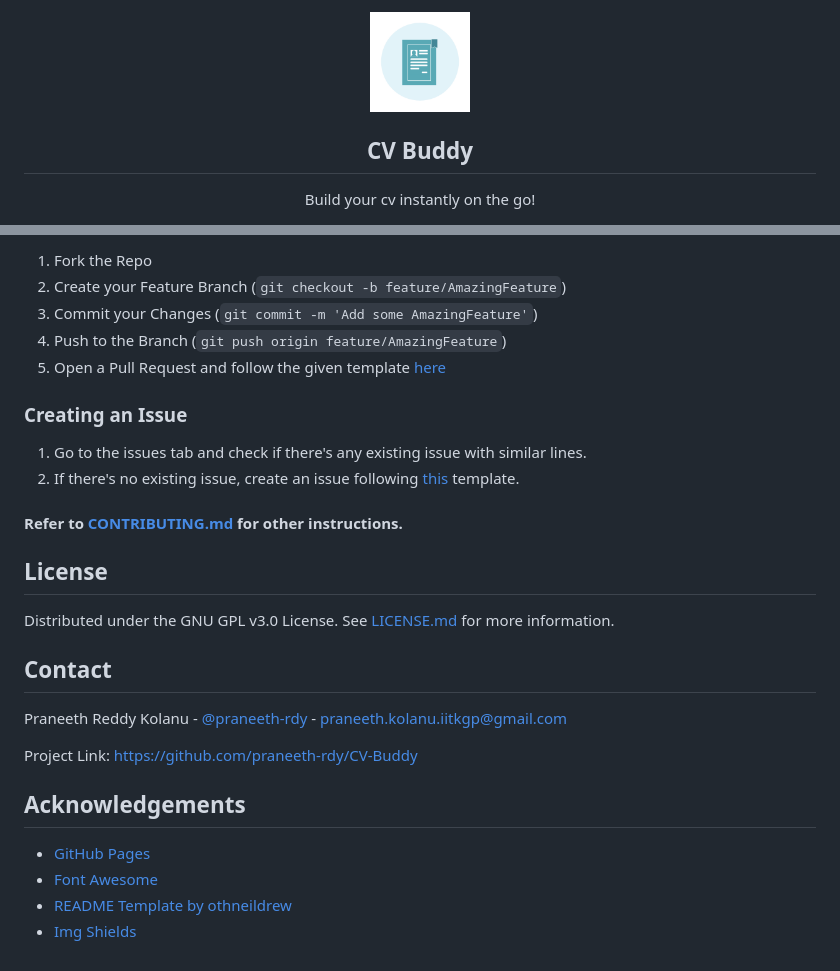
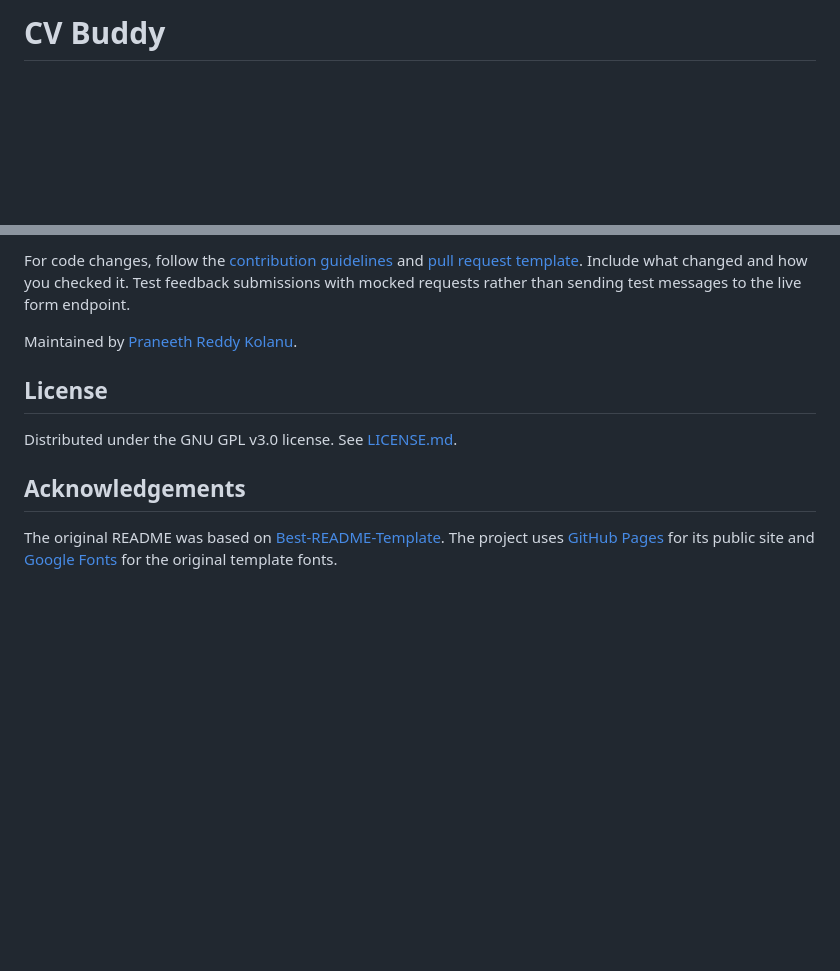
Before and after one commit to praneeth-rdy/CV-Buddy, a Markdown page: README.md, 2 parts joined by grey strips. GitHub-like rendering; blank space fills up the shorter version.

Commit message:
docs: readme

```diff
--- a/README.md
+++ b/README.md
@@ -1,6 +1,2 @@
-<p align="center">
- <img width="100px" src="./img/readme/project_logo.png" align="center" alt="GitHub Readme Stats" />
- <h2 align="center">CV Buddy</h2>
- <p align="center">Build your cv instantly on the go!</p>
-</p>
+# CV Buddy
 
@@ -110,35 +73,12 @@ Contributions are what make the open source community such an amazing place to b
 
-1. Fork the Repo
-2. Create your Feature Branch (`git checkout -b feature/AmazingFeature`)
-3. Commit your Changes (`git commit -m 'Add some AmazingFeature'`)
-4. Push to the Branch (`git push origin feature/AmazingFeature`)
-5. Open a Pull Request and follow the given template [here](pull_request_template.md)
+For code changes, follow the [contribution guidelines](docs/CONTRIBUTING.md) and [pull request template](pull_request_template.md). Include what changed and how you checked it. Test feedback submissions with mocked requests rather than sending test messages to the live form endpoint.
 
-### Creating an Issue
+Maintained by [Praneeth Reddy Kolanu](https://github.com/praneeth-rdy).
 
-1. Go to the issues tab and check if there's any existing issue with similar lines.
-2. If there's no existing issue, create an issue following [this](issue_template.md) template.
-
-#### Refer to [CONTRIBUTING.md](docs/CONTRIBUTING.md) for other instructions.
-
-<!-- LICENSE -->
 ## License
 
-Distributed under the GNU GPL v3.0 License. See [LICENSE.md](LICENSE.md) for more information.
+Distributed under the GNU GPL v3.0 license. See [LICENSE.md](LICENSE.md).
 
+## Acknowledgements
 
-
-<!-- CONTACT -->
-## Contact
-
-Praneeth Reddy Kolanu - [@praneeth-rdy](https://www.facebook.com/praneeth.reddy.3557440) - praneeth.kolanu.iitkgp@gmail.com
-
-Project Link: [https://github.com/praneeth-rdy/CV-Buddy](https://github.com/praneeth-rdy/CV-Buddy)
-
-
-<!-- ACKNOWLEDGEMENTS -->
-## Acknowledgements
-* [GitHub Pages](https://pages.github.com)
-* [Font Awesome](https://fontawesome.com)
-* [README Template by othneildrew](https://github.com/othneildrew/Best-README-Template)
-* [Img Shields](https://shields.io)
+The original README was based on [Best-README-Template](https://github.com/othneildrew/Best-README-Template). The project uses [GitHub Pages](https://pages.github.com/) for its public site and [Google Fonts](https://fonts.google.com/) for the original template fonts.
```
Also changed, not shown: other parts of README.md (+45 -78 lines).
